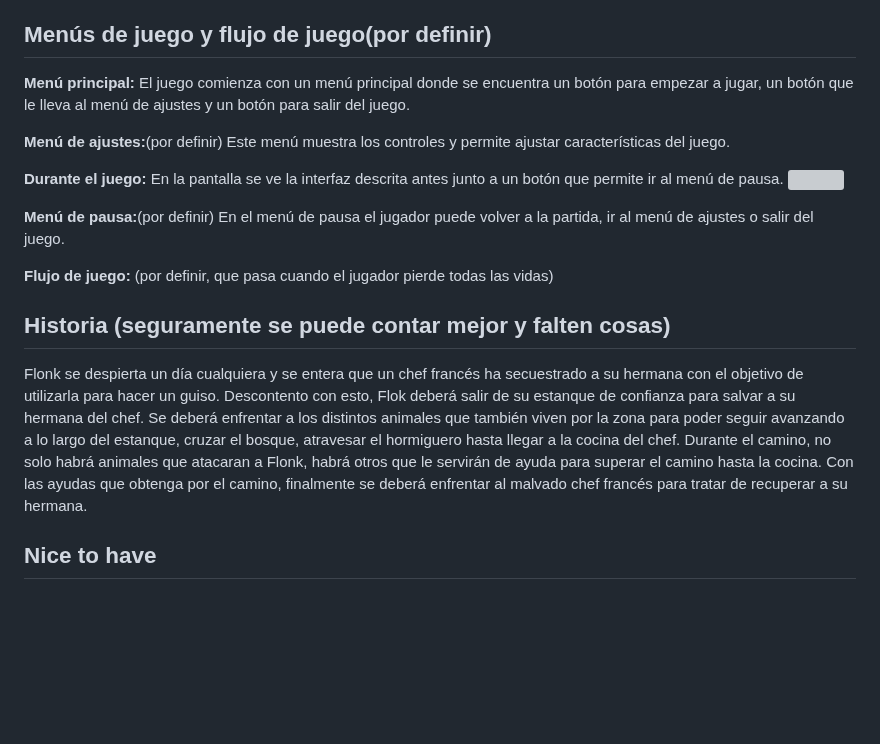
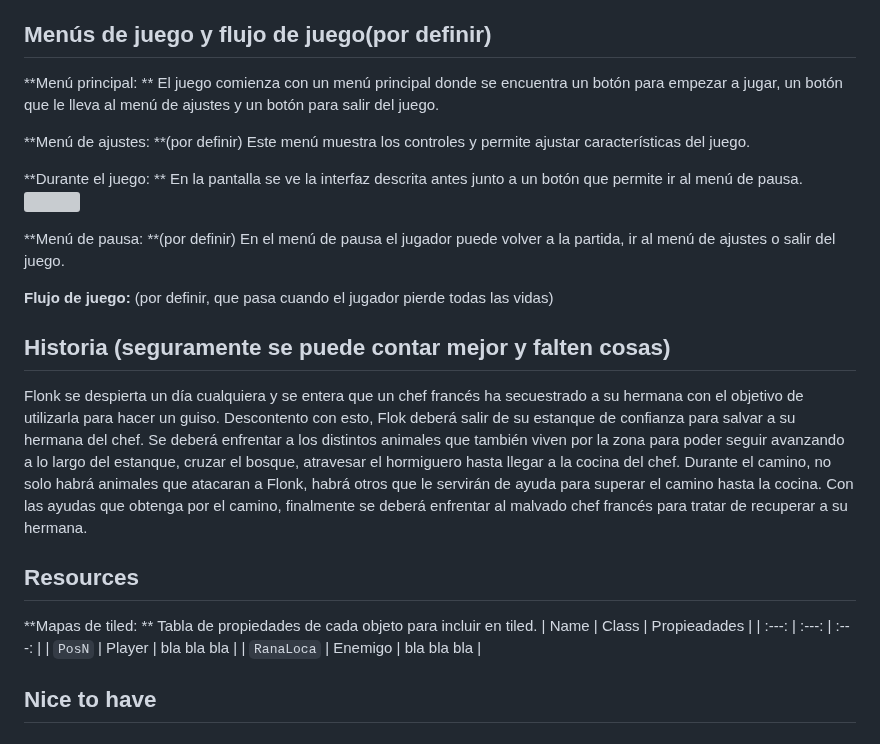
Before and after one commit to UCM-FDI-DISIA/KaosTeam, a Markdown page: README.md, the part around the change. Drawn GitHub-style; blank space fills up the shorter version; grey boxes are pictures that could not be loaded.

Commit message:
tabla readme

```diff
--- a/README.md
+++ b/README.md
@@ -223,17 +223,17 @@ El juego tendría un aspecto de dibujo en un entorno tridimensional al estilo de
 
 ## Menús de juego y flujo de juego(por definir)
 
-**Menú principal:**
+**Menú principal: **
 El juego comienza con un menú principal donde se encuentra un botón para empezar a jugar, un botón que le lleva al menú de ajustes y un botón para salir del juego.
 
-**Menú de ajustes:**(por definir)
+**Menú de ajustes: **(por definir)
 Este menú muestra los controles y permite ajustar características del juego.
 
-**Durante el juego:**
+**Durante el juego: **
 En la pantalla se ve la interfaz descrita antes junto a un botón que permite ir al menú de pausa.
 ![](assets/imgGdd/image6.png)
 
-**Menú de pausa:**(por definir)
+**Menú de pausa: **(por definir)
 En el menú de pausa el jugador puede volver a la partida, ir al menú de ajustes o salir del juego.
 
 **Flujo de juego:** (por definir, que pasa cuando el jugador pierde todas las vidas)
@@ -247,6 +247,14 @@ atravesar el hormiguero hasta llegar a la cocina del chef.
 Durante el camino, no solo habrá animales que atacaran a Flonk, habrá otros que le servirán de ayuda para superar el camino hasta la cocina.
 Con las ayudas que obtenga por el camino, finalmente se deberá enfrentar al malvado chef francés para tratar de recuperar a su hermana.
 
+## Resources
+**Mapas de tiled: **
+Tabla de propiedades de cada objeto para incluir en tiled.
+| Name | Class | Propieadades |
+|  :---:  |     :---:      | :---: |
+| `PosN`   | Player     | bla bla bla    |
+| `RanaLoca`     | Enemigo       | bla bla bla  |
+
 ## Nice to have
 
 ## Referencias
```
